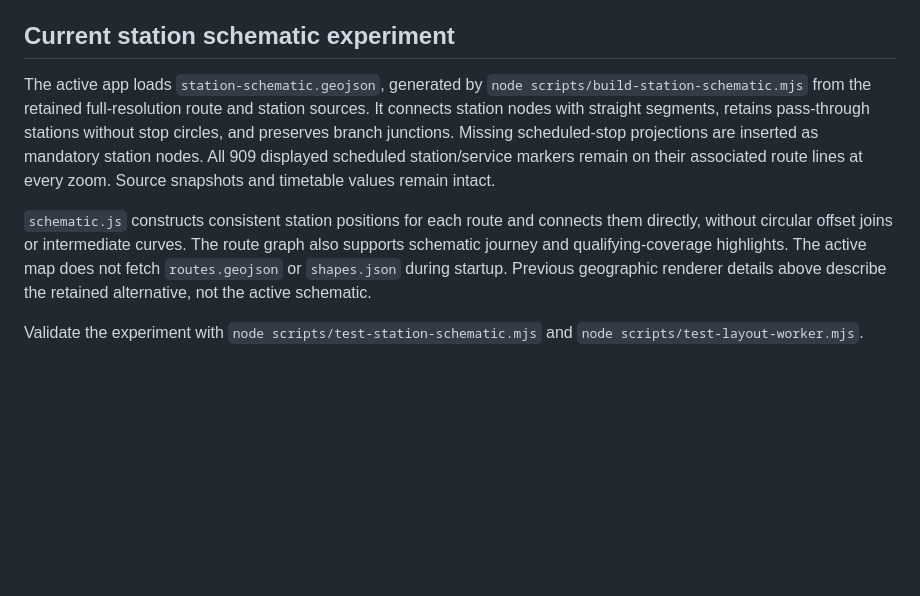
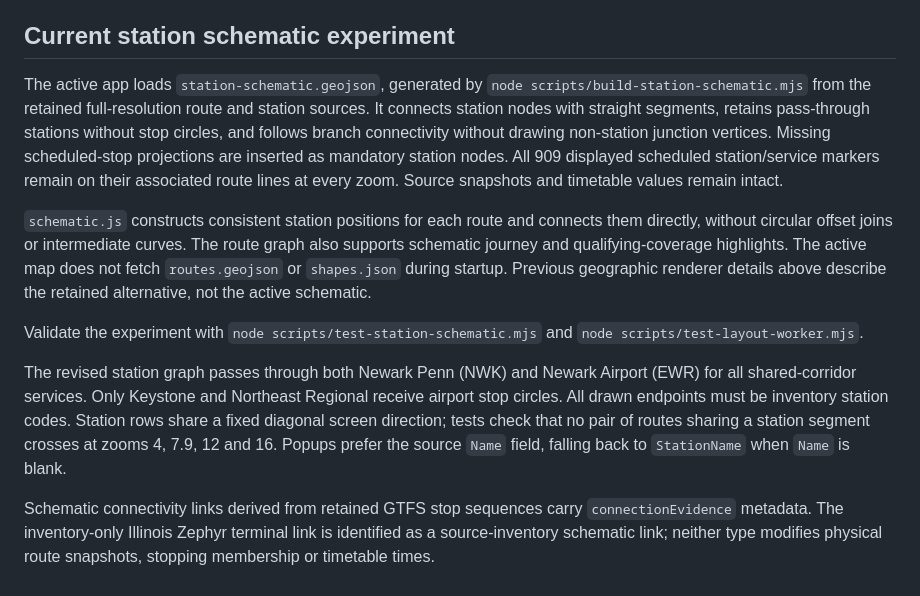
Before and after one commit to ameliarowland/ameliarowland.github.io, a Markdown page: public/rail-vs-air/README.md, the part around the change. Rendered like a GitHub page; blank space fills up the shorter version.

Commit message:
Fix schematic lane flips, Newark pass-throughs and station-only vertices

```diff
--- a/public/rail-vs-air/README.md
+++ b/public/rail-vs-air/README.md
@@ -95,8 +95,12 @@ Current checks: `node scripts/test-rail-air.mjs` (all comparison/commuter timing
 
 ## Current station schematic experiment
 
-The active app loads `station-schematic.geojson`, generated by `node scripts/build-station-schematic.mjs` from the retained full-resolution route and station sources. It connects station nodes with straight segments, retains pass-through stations without stop circles, and preserves branch junctions. Missing scheduled-stop projections are inserted as mandatory station nodes. All 909 displayed scheduled station/service markers remain on their associated route lines at every zoom. Source snapshots and timetable values remain intact.
+The active app loads `station-schematic.geojson`, generated by `node scripts/build-station-schematic.mjs` from the retained full-resolution route and station sources. It connects station nodes with straight segments, retains pass-through stations without stop circles, and follows branch connectivity without drawing non-station junction vertices. Missing scheduled-stop projections are inserted as mandatory station nodes. All 909 displayed scheduled station/service markers remain on their associated route lines at every zoom. Source snapshots and timetable values remain intact.
 
 `schematic.js` constructs consistent station positions for each route and connects them directly, without circular offset joins or intermediate curves. The route graph also supports schematic journey and qualifying-coverage highlights. The active map does not fetch `routes.geojson` or `shapes.json` during startup. Previous geographic renderer details above describe the retained alternative, not the active schematic.
 
 Validate the experiment with `node scripts/test-station-schematic.mjs` and `node scripts/test-layout-worker.mjs`.
+
+The revised station graph passes through both Newark Penn (NWK) and Newark Airport (EWR) for all shared-corridor services. Only Keystone and Northeast Regional receive airport stop circles. All drawn endpoints must be inventory station codes. Station rows share a fixed diagonal screen direction; tests check that no pair of routes sharing a station segment crosses at zooms 4, 7.9, 12 and 16. Popups prefer the source `Name` field, falling back to `StationName` when `Name` is blank.
+
+Schematic connectivity links derived from retained GTFS stop sequences carry `connectionEvidence` metadata. The inventory-only Illinois Zephyr terminal link is identified as a source-inventory schematic link; neither type modifies physical route snapshots, stopping membership or timetable times.
```
